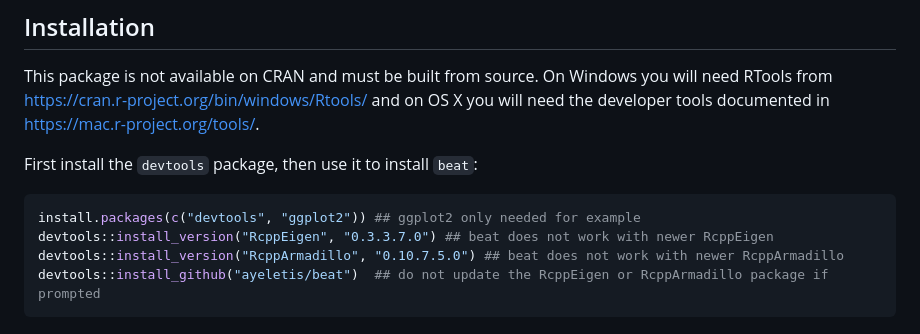
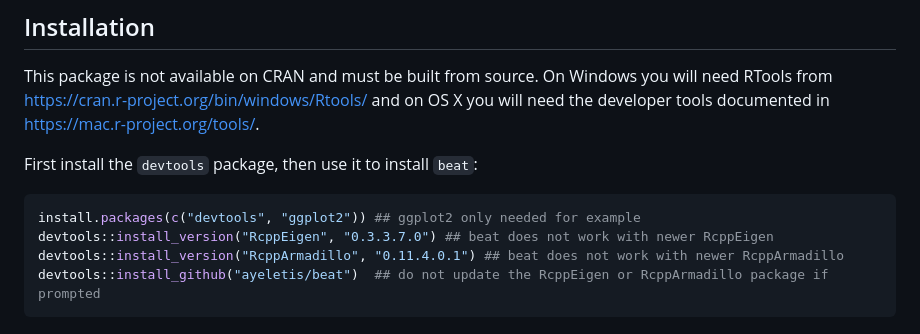
Before and after one commit to ayeletis/beat, a Markdown page: README.md, the part around the change. Rendered like a GitHub page.

````diff
--- a/README.md
+++ b/README.md
@@ -14,7 +14,7 @@ First install the `devtools` package, then use it to install `beat`:
 ```R
 install.packages(c("devtools", "ggplot2")) ## ggplot2 only needed for example
 devtools::install_version("RcppEigen", "0.3.3.7.0") ## beat does not work with newer RcppEigen
-devtools::install_version("RcppArmadillo", "0.10.7.5.0") ## beat does not work with newer RcppArmadillo
+devtools::install_version("RcppArmadillo", "0.11.4.0.1") ## beat does not work with newer RcppArmadillo
 devtools::install_github("ayeletis/beat")  ## do not update the RcppEigen or RcppArmadillo package if prompted
 ```
 ## Changes relative to GRF
````
